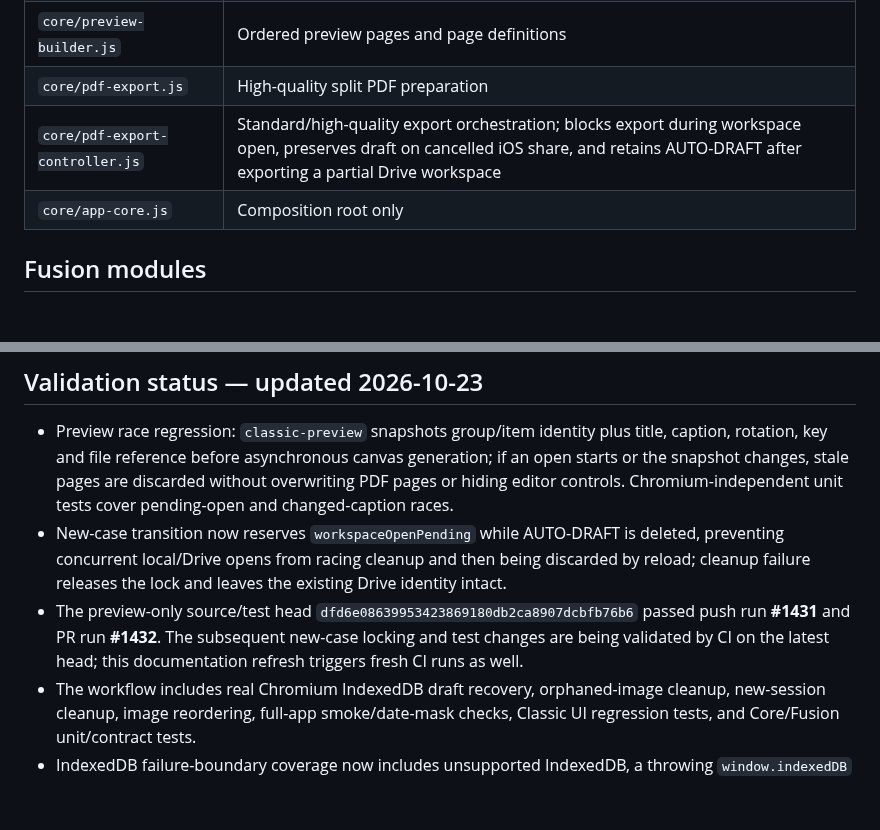
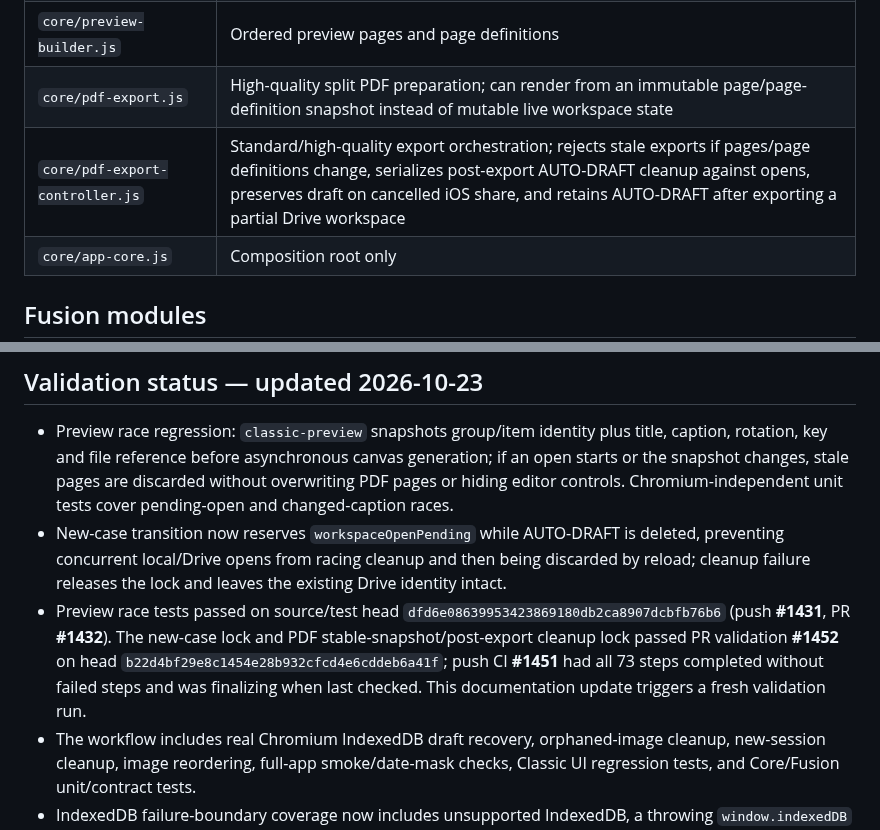
Before and after one commit to ngocttgdbt-093/pti093, a Markdown page: docs/CORE_MODULE_MAP_v1-20261023.md, 2 parts joined by grey strips. Rendered like a GitHub page; blank space fills up the shorter version.

Commit message:
Document stable PDF snapshots and serialized post-export cleanup

```diff
--- a/docs/CORE_MODULE_MAP_v1-20261023.md
+++ b/docs/CORE_MODULE_MAP_v1-20261023.md
@@ -33,8 +33,8 @@
 | `core/pdf-builder.js` | Page sizing, JPEG quality, byte generation, adaptive compression and splitting |
 | `core/image-canvas.js` | Canvas loading/drawing, rotation/containment, page render |
 | `core/preview-builder.js` | Ordered preview pages and page definitions |
-| `core/pdf-export.js` | High-quality split PDF preparation |
-| `core/pdf-export-controller.js` | Standard/high-quality export orchestration; blocks export during workspace open, preserves draft on cancelled iOS share, and retains AUTO-DRAFT after exporting a partial Drive workspace |
+| `core/pdf-export.js` | High-quality split PDF preparation; can render from an immutable page/page-definition snapshot instead of mutable live workspace state |
+| `core/pdf-export-controller.js` | Standard/high-quality export orchestration; rejects stale exports if pages/page definitions change, serializes post-export AUTO-DRAFT cleanup against opens, preserves draft on cancelled iOS share, and retains AUTO-DRAFT after exporting a partial Drive workspace |
 | `core/app-core.js` | Composition root only |
 
 ## Fusion modules
@@ -67,7 +67,7 @@ All of these live under `skin/`; the stylesheet layers live under `css/`.
 
 - Preview race regression: `classic-preview` snapshots group/item identity plus title, caption, rotation, key and file reference before asynchronous canvas generation; if an open starts or the snapshot changes, stale pages are discarded without overwriting PDF pages or hiding editor controls. Chromium-independent unit tests cover pending-open and changed-caption races.
 - New-case transition now reserves `workspaceOpenPending` while AUTO-DRAFT is deleted, preventing concurrent local/Drive opens from racing cleanup and then being discarded by reload; cleanup failure releases the lock and leaves the existing Drive identity intact.
-- The preview-only source/test head `dfd6e08639953423869180db2ca8907dcbfb76b6` passed push run **#1431** and PR run **#1432**. The subsequent new-case locking and test changes are being validated by CI on the latest head; this documentation refresh triggers fresh CI runs as well.
+- Preview race tests passed on source/test head `dfd6e08639953423869180db2ca8907dcbfb76b6` (push **#1431**, PR **#1432**). The new-case lock and PDF stable-snapshot/post-export cleanup lock passed PR validation **#1452** on head `b22d4bf29e8c1454e28b932cfcd4e6cddeb6a41f`; push CI **#1451** had all 73 steps completed without failed steps and was finalizing when last checked. This documentation update triggers a fresh validation run.
 - The workflow includes real Chromium IndexedDB draft recovery, orphaned-image cleanup, new-session cleanup, image reordering, full-app smoke/date-mask checks, Classic UI regression tests, and Core/Fusion unit/contract tests.
 - IndexedDB failure-boundary coverage now includes unsupported IndexedDB, a throwing `window.indexedDB` getter (`SecurityError`), synchronous `indexedDB.open()` exceptions, asynchronous open-request errors, and the Draft Recovery guarantee that a blocked database is not reported as successfully restored. PR CI run #1115 passed on test head `9b4e3809ef122b7763e0a5f768d004674e3f32be`; the documentation update itself triggers another CI run.
 
```
